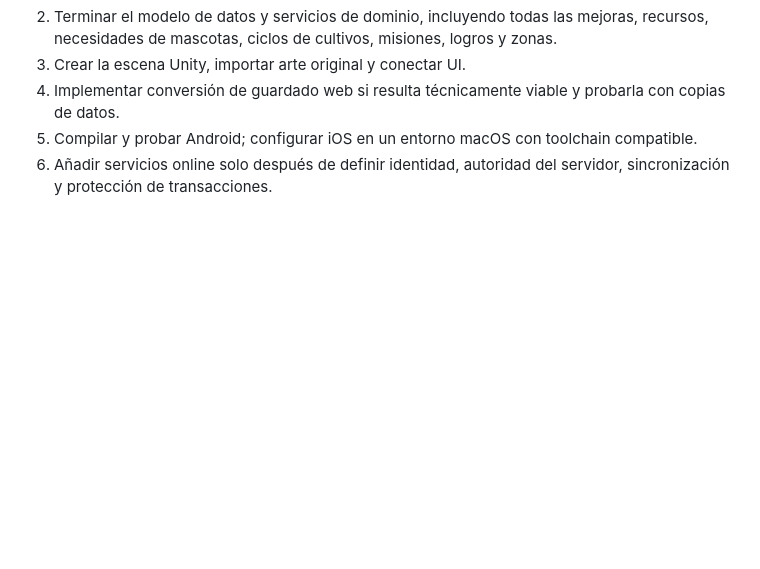
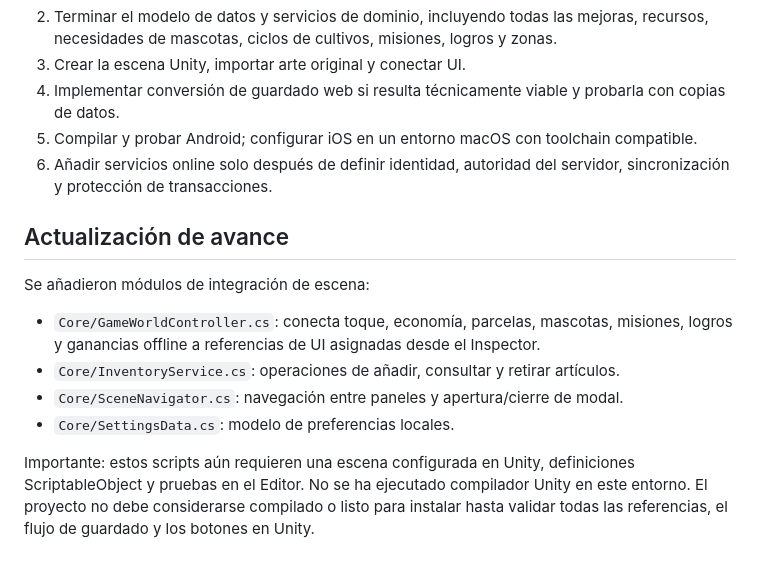
Before and after one commit to linewareai/Tapping-Valley, a Markdown page: docs/UNITY_MIGRATION_PLAN.md, the part around the change. GitHub-like rendering; blank space fills up the shorter version.

Commit message:
docs: record Unity scene integration progress

```diff
--- a/docs/UNITY_MIGRATION_PLAN.md
+++ b/docs/UNITY_MIGRATION_PLAN.md
@@ -65,3 +65,13 @@ No se han convertido ni importado aún todos los SVG a formatos Unity. Debe veri
 4. Implementar conversión de guardado web si resulta técnicamente viable y probarla con copias de datos.
 5. Compilar y probar Android; configurar iOS en un entorno macOS con toolchain compatible.
 6. Añadir servicios online solo después de definir identidad, autoridad del servidor, sincronización y protección de transacciones.
+
+
+## Actualización de avance
+Se añadieron módulos de integración de escena:
+- `Core/GameWorldController.cs`: conecta toque, economía, parcelas, mascotas, misiones, logros y ganancias offline a referencias de UI asignadas desde el Inspector.
+- `Core/InventoryService.cs`: operaciones de añadir, consultar y retirar artículos.
+- `Core/SceneNavigator.cs`: navegación entre paneles y apertura/cierre de modal.
+- `Core/SettingsData.cs`: modelo de preferencias locales.
+
+Importante: estos scripts aún requieren una escena configurada en Unity, definiciones ScriptableObject y pruebas en el Editor. No se ha ejecutado compilador Unity en este entorno. El proyecto no debe considerarse compilado o listo para instalar hasta validar todas las referencias, el flujo de guardado y los botones en Unity.
```
